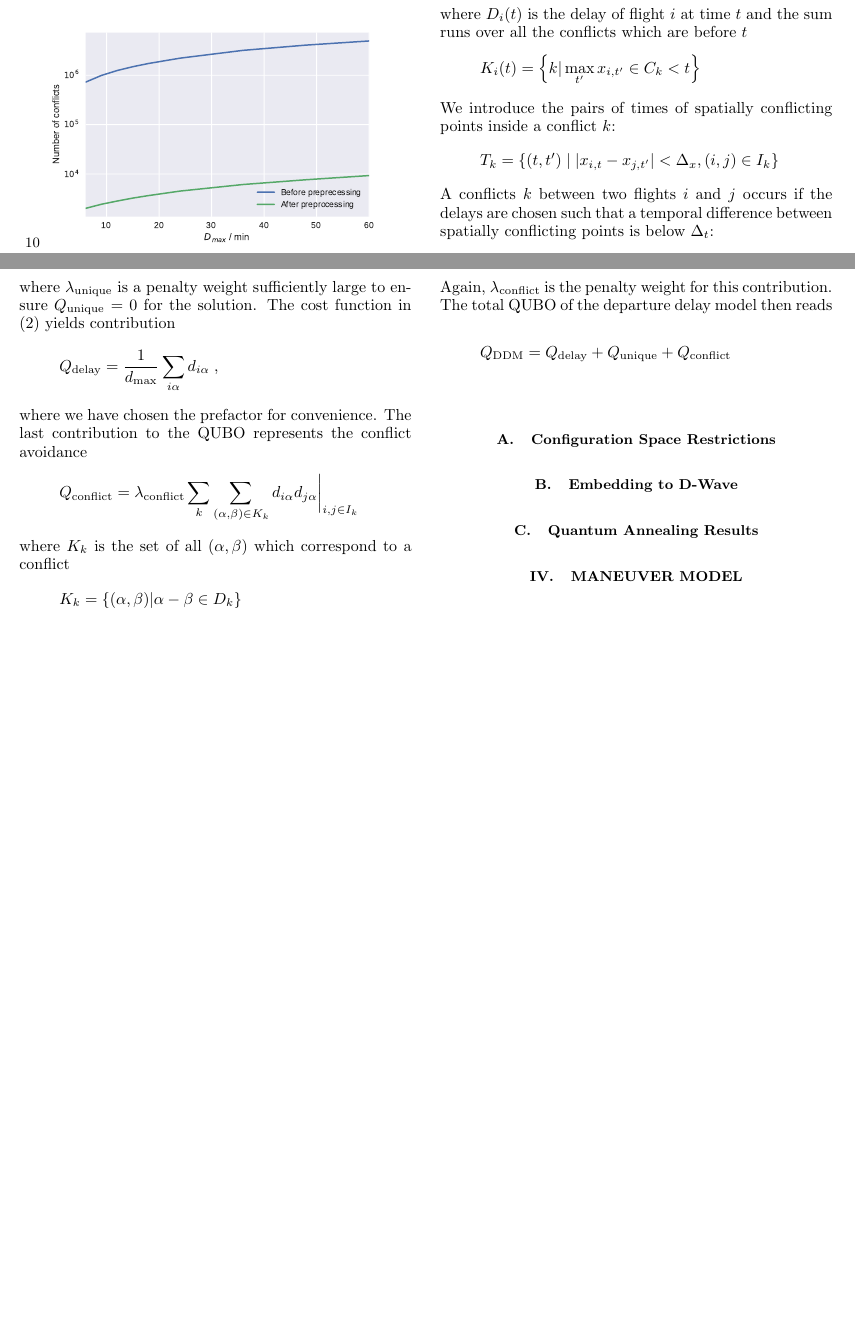
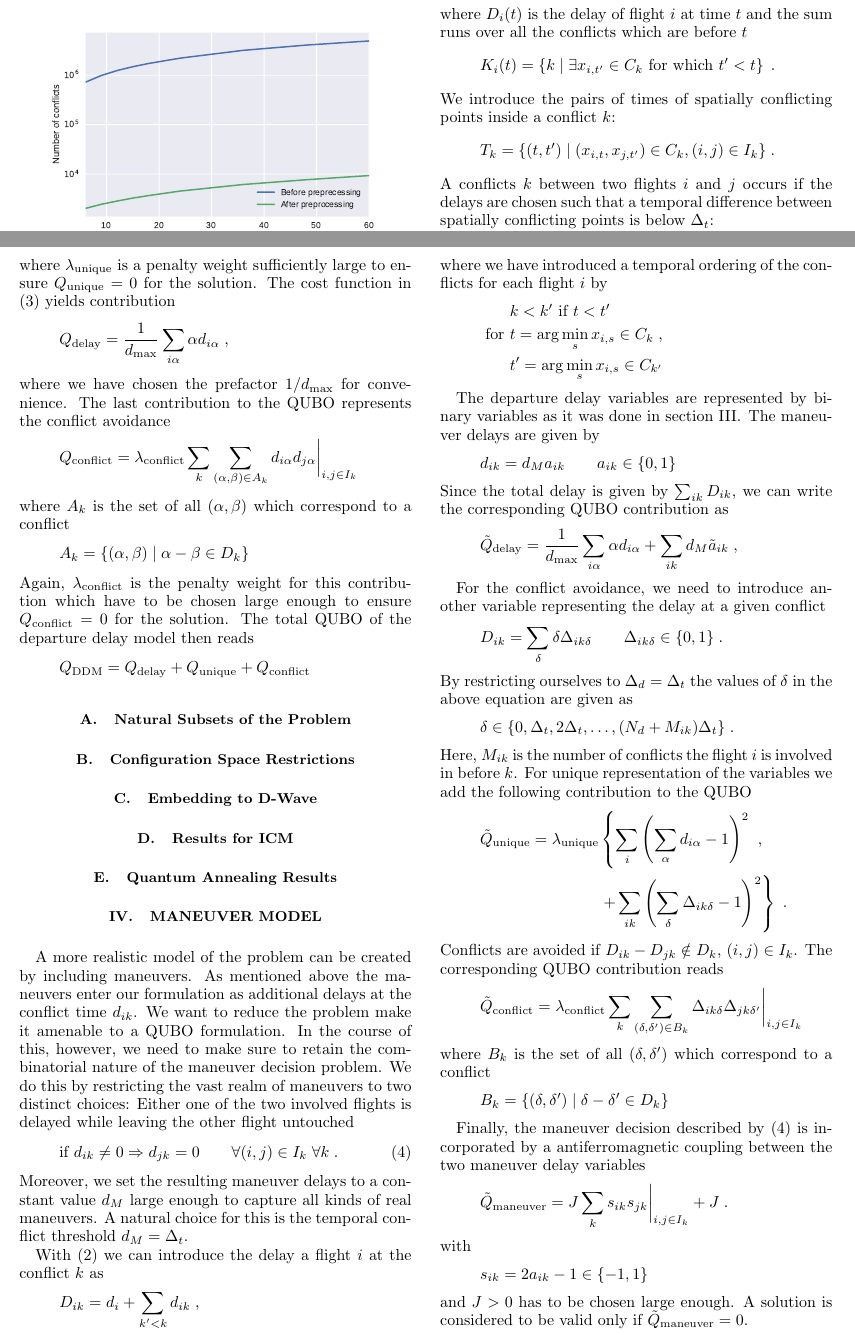
Before and after one commit to ventugithub/QCFATM, a LaTeX paper (paper/atm.tex): two parts of pages 2 and 3 of 3 before the commit and two parts of pages 2 and 3 of 4 after it, joined at a grey line, cut so that both start at the same text, the shorter picture padded with empty space. Compiled offline with pdfLaTeX.

Commit message:
Added maneuver model to paper

```diff
--- a/paper/atm.tex
+++ b/paper/atm.tex
@@ -148,12 +148,11 @@ With this, the trajectory times of flight $i$ are shifted
 where $D_i(t)$ is the delay of flight $i$ at time $t$ and the sum runs over all the conflicts which are before $t$
 \begin{equation*}
-    K_{i}(t) = \left\{k | \max_{t'} x_{i,t'} \in C_k < t   \right\}
+    K_{i}(t) = \left\{k \; |  \; \exists x_{i, t'} \in C_k \text{ for which } t' < t  \right\}  \; .
 \end{equation*}
 We introduce the pairs of times of spatially conflicting points inside a conflict $k$:
 \begin{equation*}
-    T_k =  \{(t, t') \; | \; |x_{i, t} - x_{j, t'}| < \Delta_x, (i, j) \in I_k \}
+    T_k =  \{(t, t') \; | \; (x_{i, t}, x_{j, t'}) \in C_k , (i, j) \in I_k \} \; .
 \end{equation*}
 A conflicts $k$ between two flights $i$ and $j$ occurs if the delays are chosen such that a temporal difference between spatially conflicting points is below $\Delta_t$:
 \begin{align*}
     & |t + D_i(t) - t' - D_j(t')| < \Delta_t \\
-    \Rightarrow  & - \Delta_t - (t - t') < D_i(t) - D_j(t') < \Delta_t - (t - t')
@@ -201,29 +203,97 @@ This is achieved by adding the following contribution to the QUBO
 where $\lambda_\text{unique}$ is a penalty weight sufficiently large to ensure $Q_\text{unique}=0$ for the solution.
 The cost function in \eqref{eqn:departure_delay_model} yields contribution
 \begin{equation*}
-    Q_\text{delay} = \frac{1}{d_\text{max}}\sum_{i\alpha} d_{i\alpha} \; ,
+    Q_\text{delay} = \frac{1}{d_\text{max}}\sum_{i\alpha} \alpha d_{i\alpha} \; ,
 \end{equation*}
-where we have chosen the prefactor for convenience.
+where we have chosen the prefactor $1/d_\text{max}$ for convenience.
 The last contribution to the QUBO represents the conflict avoidance
 \begin{equation*}
-    Q_\text{conflict} = \lambda_\text{conflict} \sum_k \sum_{(\alpha, \beta) \in K_k} d_{i\alpha} d_{j\alpha} \biggl. \biggr|_{i, j \in I_k}
+    Q_\text{conflict} = \lambda_\text{conflict} \sum_k \sum_{(\alpha, \beta) \in A_k} d_{i\alpha} d_{j\alpha} \biggl. \biggr|_{i, j \in I_k}
 \end{equation*}
-where $K_k$ is the set of all $(\alpha, \beta)$ which correspond to a conflict
+where $A_k$ is the set of all $(\alpha, \beta)$ which correspond to a conflict
 \begin{equation*}
-    K_k = \{(\alpha, \beta) | \alpha - \beta \in D_k\}
+    A_k = \{(\alpha, \beta) \; | \; \alpha - \beta \in D_k\}
 \end{equation*}
-Again, $\lambda_\text{conflict}$ is the penalty weight for this contribution.
+Again, $\lambda_\text{conflict}$ is the penalty weight for this contribution which have to be chosen large enough to ensure $Q_\text{conflict}=0$ for the solution.
 The total QUBO of the departure delay model then reads
 \begin{equation*}
     Q_\text{DDM} = Q_\text{delay} + Q_\text{unique} + Q_\text{conflict}
 \end{equation*}
 
+\subsection{Natural Subsets of the Problem}
 \subsection{Configuration Space Restrictions}
 \subsection{Embedding to D-Wave}
+\subsection{Results for ICM}
 \subsection{Quantum Annealing Results}
 
 \section{Maneuver Model}
+A more realistic model of the problem can be created by including maneuvers.
+As mentioned above the maneuvers enter our formulation as additional delays at the conflict time $d_{ik}$.
+We want to reduce the problem make it amenable to a QUBO formulation.
+In the course of this, however, we need to make sure to retain the combinatorial nature of the maneuver decision problem.
+We do this by restricting the vast realm of maneuvers to two distinct choices:
+Either one of the two involved flights is delayed while leaving the other flight untouched
+\begin{equation} \label{eqn:maneuver_model_maneuver_decision}
+    \text{if } d_{ik} \neq 0 \Rightarrow d_{jk} = 0  \qquad \forall (i, j) \in I_k \; \forall k \; .
+\end{equation}
+Moreover, we set the resulting maneuver delays to a constant value $d_M$ large enough to capture all kinds of real maneuvers.
+A natural choice for this is the temporal conflict threshold $d_M = \Delta_t$.
 
+With \eqref{eqn:time_dependent_delay} we can introduce the delay a flight $i$ at the conflict $k$ as
+\begin{equation*}
+    D_{ik} = d_i + \sum_{k'<k} d_{ik} \; ,
+\end{equation*}
+where we have introduced a temporal ordering of the conflicts for each flight $i$ by
+\begin{align*}
+                 &k < k' \text{ if } t < t' \\
+    \text{ for } &t = \arg \min_s x_{i, s} \in C_k \; , \\
+                 &t' = \arg \min_s x_{i, s} \in C_{k'}
+\end{align*}
+
+The departure delay variables are represented by binary variables as it was done in section \ref{sec:departure_delay_model}.
+The maneuver delays are given by
+\begin{equation*}
+    d_{ik} = d_M a_{ik} \qquad a_{ik} \in \{0, 1\}
+\end{equation*}
+Since the total delay is given by $\sum_{ik} D_{ik}$, we can write the corresponding QUBO contribution as
+\begin{equation*}
+    \tilde Q_\text{delay} = \frac{1}{d_\text{max}}\sum_{i\alpha} \alpha d_{i\alpha}  + \sum_{ik} d_M \tilde a_{ik}\; ,
+\end{equation*}
+
+For the conflict avoidance, we need to introduce another variable representing the delay at a given conflict
+\begin{equation*}
+    D_{ik} = \sum_\delta \delta \Delta_{ik\delta} \qquad \Delta_{ik\delta} \in \{0, 1\} \; .
+\end{equation*}
+By restricting ourselves to $\Delta_d = \Delta_t$ the values of $\delta$ in the above equation are given as
+\begin{equation*}
+    \delta \in \{0, \Delta_t, 2\Delta_t, \dots,  (N_d + M_{ik}) \Delta_t\} \; .
+\end{equation*}
+Here, $M_{ik}$ is the number of conflicts the flight $i$ is involved in before $k$.
+For unique representation of the variables we add the following contribution to the QUBO
+\begin{align*}
+    \tilde Q_\text{unique} = \lambda_\text{unique} & \left\{  \sum_i \left( \sum_\alpha d_{i\alpha} - 1 \right)^2 \right. \; , \\
+                      & \left. + \sum_{ik} \left( \sum_\delta \Delta_{ik\delta} - 1 \right)^2 \right\} \; .
+\end{align*}
+Conflicts are avoided if $D_{ik} - D_{jk} \notin D_k$, $(i, j) \in I_k$.
+The corresponding QUBO contribution reads
+\begin{equation*}
+    \tilde Q_\text{conflict} = \lambda_\text{conflict} \sum_k \sum_{(\delta, \delta') \in B_k} \Delta_{ik\delta} \Delta_{jk\delta'} \biggl. \biggr|_{i, j \in I_k}
+\end{equation*}
+where $B_k$ is the set of all $(\delta, \delta')$ which correspond to a conflict
+\begin{equation*}
+    B_k = \{(\delta, \delta') \; | \; \delta - \delta' \in D_k\}
+\end{equation*}
+
+Finally, the maneuver decision described by \eqref{eqn:maneuver_model_maneuver_decision} is incorporated by a antiferromagnetic coupling between the two maneuver delay variables
+\begin{equation*}
+    \tilde Q_\text{maneuver} = J \sum_k  s_{ik} s_{jk} \biggl. \biggr|_{i, j \in I_k}  + J \; .
+\end{equation*}
+with
+\begin{equation*}
+    s_{ik} = 2 a_{ik} - 1 \in \{-1, 1\}
+\end{equation*}
+and $J>0$ has to be chosen large enough.
+A solution is considered to be valid only if $\tilde Q_\text{maneuver} = 0$.
 
 \bibliography{atm}
 
```
Also changed, not shown: paper/atm.pdf, paper/atm.tex (17 more changed lines), 1 other file.
